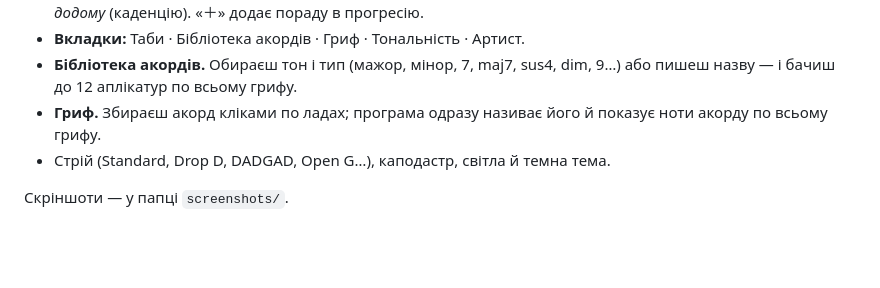
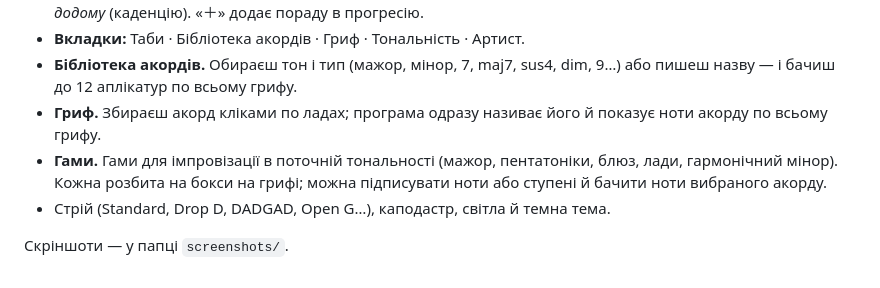
Before and after one commit to Monfyk/Lukash, a Markdown page: README.md, the part around the change. GitHub-like rendering; blank space fills up the shorter version.

```diff
--- a/README.md
+++ b/README.md
@@ -9,6 +9,7 @@
 - **Вкладки:** Таби · Бібліотека акордів · Гриф · Тональність · Артист.
 - **Бібліотека акордів.** Обираєш тон і тип (мажор, мінор, 7, maj7, sus4, dim, 9…) або пишеш назву — і бачиш до 12 аплікатур по всьому грифу.
 - **Гриф.** Збираєш акорд кліками по ладах; програма одразу називає його й показує ноти акорду по всьому грифу.
+- **Гами.** Гами для імпровізації в поточній тональності (мажор, пентатоніки, блюз, лади, гармонічний мінор). Кожна розбита на бокси на грифі; можна підписувати ноти або ступені й бачити ноти вибраного акорду.
 - Стрій (Standard, Drop D, DADGAD, Open G…), каподастр, світла й темна тема.
 
 Скріншоти — у папці `screenshots/`.
```
Also changed, not shown: screenshots/dark-6-scales-pentatonic.png (added), screenshots/desktop-6-scales-pentatonic.png (added), screenshots/desktop-7-scales-blues.png (added), screenshots/desktop-8-scales-degrees.png (added), screenshots/phone-6-scales-pentatonic.png (added), 1 other file.
